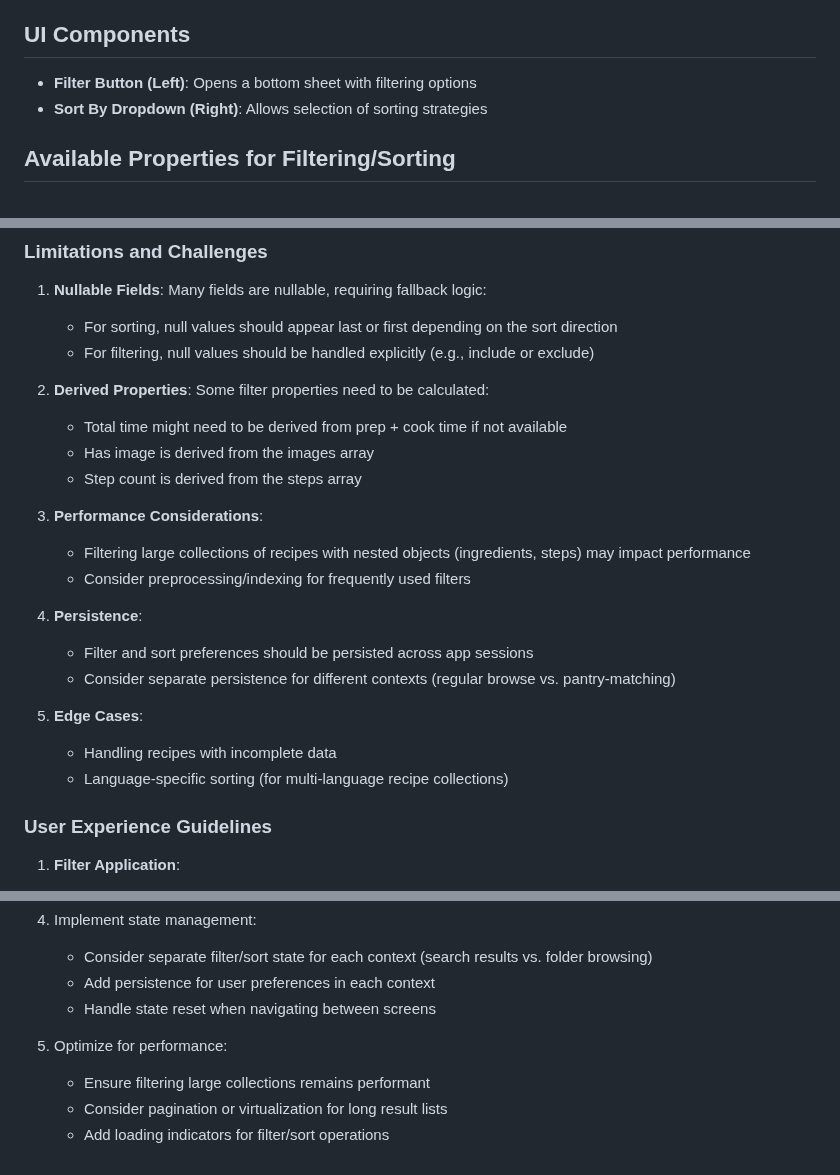
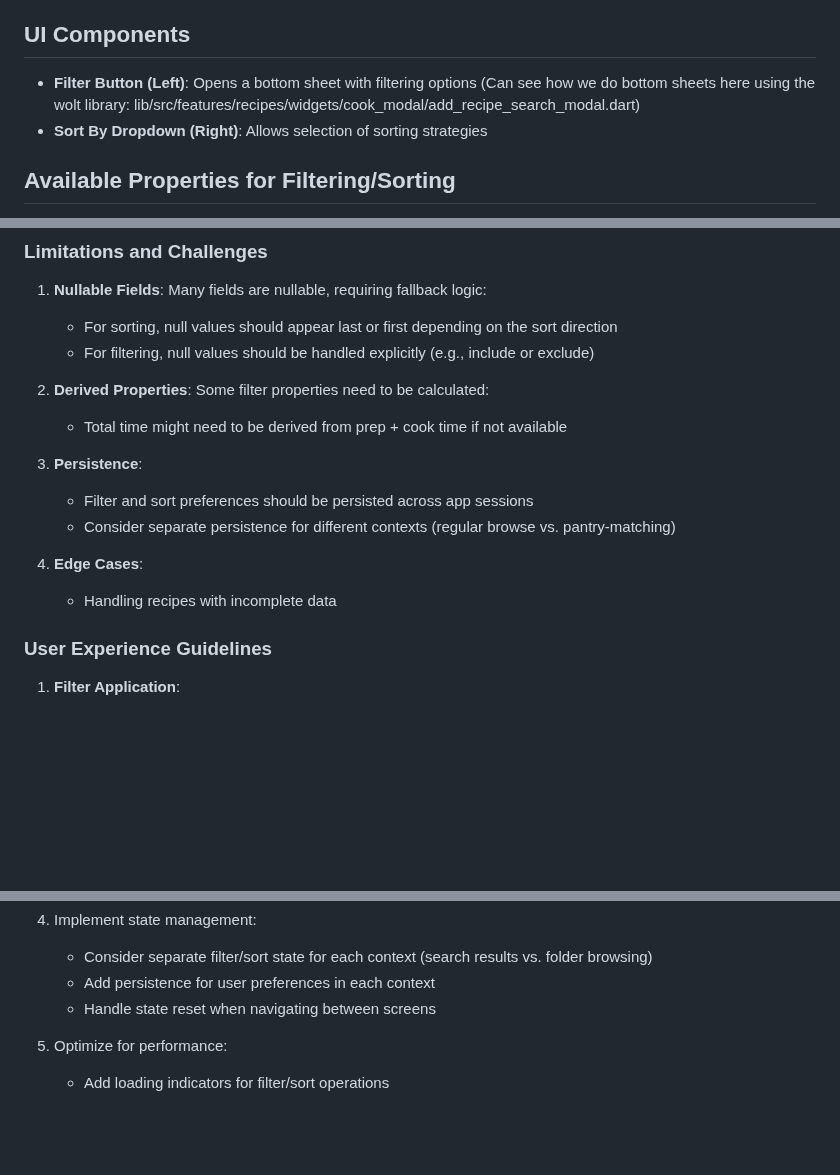
Before and after one commit to mattcarpenter/flutter_test_2, a Markdown page: analysis/filters_sorts.md, 3 parts joined by grey strips. Drawn GitHub-style; blank space fills up the shorter version.

```diff
--- a/analysis/filters_sorts.md
+++ b/analysis/filters_sorts.md
@@ -33,7 +33,7 @@ Both implementations will share the same filtering and sorting logic but may hav
 
 ## UI Components
 
-- **Filter Button (Left)**: Opens a bottom sheet with filtering options
+- **Filter Button (Left)**: Opens a bottom sheet with filtering options (Can see how we do bottom sheets here using the wolt library: lib/src/features/recipes/widgets/cook_modal/add_recipe_search_modal.dart)
 - **Sort By Dropdown (Right)**: Allows selection of sorting strategies
 
 ## Available Properties for Filtering/Sorting
@@ -213,20 +178,13 @@ To efficiently implement filtering and sorting across multiple screens, consider
 
 2. **Derived Properties**: Some filter properties need to be calculated:
    - Total time might need to be derived from prep + cook time if not available
-   - Has image is derived from the images array
-   - Step count is derived from the steps array
 
-3. **Performance Considerations**:
-   - Filtering large collections of recipes with nested objects (ingredients, steps) may impact performance
-   - Consider preprocessing/indexing for frequently used filters
-
-4. **Persistence**:
+3. **Persistence**:
    - Filter and sort preferences should be persisted across app sessions
    - Consider separate persistence for different contexts (regular browse vs. pantry-matching)
 
-5. **Edge Cases**:
+4. **Edge Cases**:
    - Handling recipes with incomplete data
-   - Language-specific sorting (for multi-language recipe collections)
 
 ### User Experience Guidelines
 
@@ -269,6 +227,4 @@ To efficiently implement filtering and sorting across multiple screens, consider
    - Handle state reset when navigating between screens
 
 5. Optimize for performance:
-   - Ensure filtering large collections remains performant
-   - Consider pagination or virtualization for long result lists
    - Add loading indicators for filter/sort operations
```
Also changed, not shown: other parts of analysis/filters_sorts.md (+4 -39 lines).
